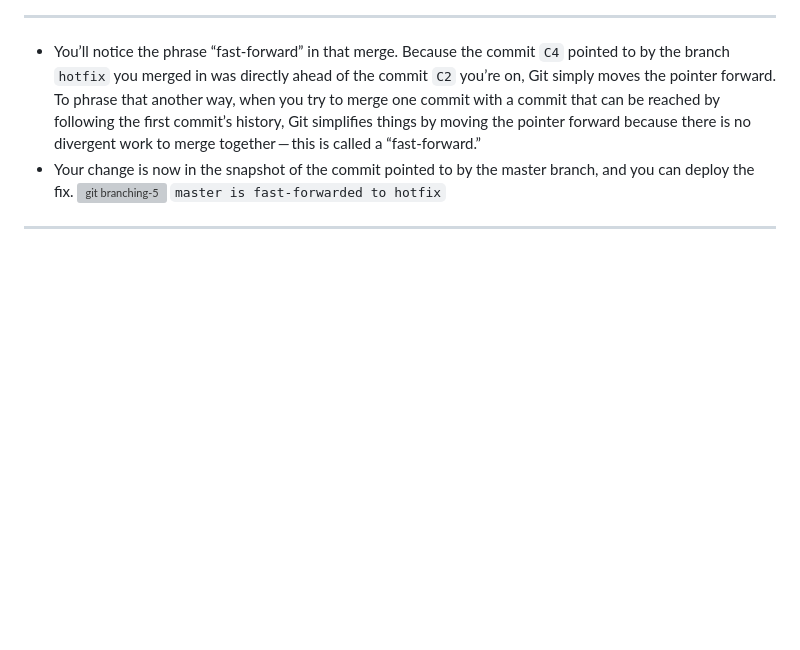
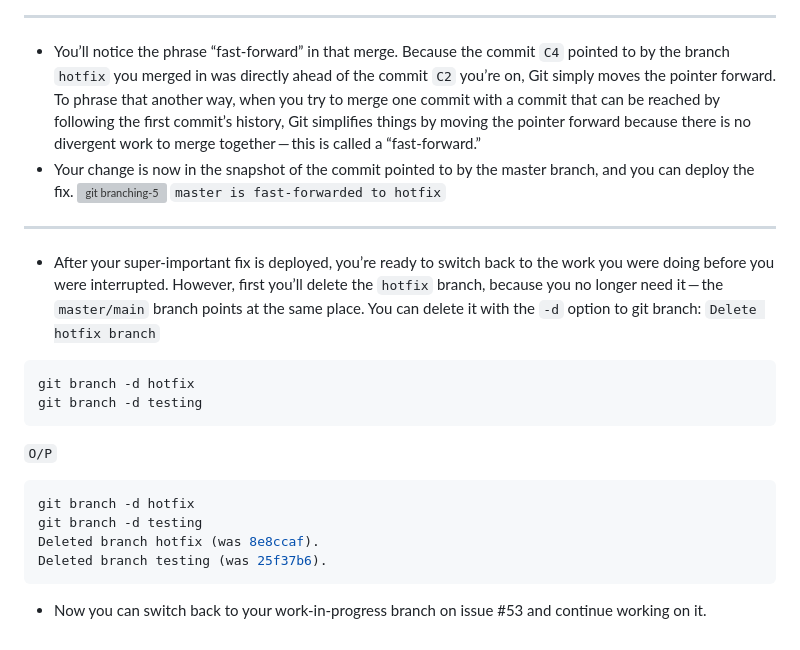
Before and after one commit to rajeev-kumarsingh/learning-git, a Markdown page: learn-git-in-30-days/day04/day04.md, the part around the change. GitHub-like rendering; blank space fills up the shorter version; grey boxes are pictures that could not be loaded.

Commit message:
latest commit from main branch

````diff
--- a/learn-git-in-30-days/day04/day04.md
+++ b/learn-git-in-30-days/day04/day04.md
@@ -68,3 +68,22 @@ git merge hotfix
   `master is fast-forwarded to hotfix`
 
 ---
+
+- After your super-important fix is deployed, you’re ready to switch back to the work you were doing before you were interrupted. However, first you’ll delete the `hotfix` branch, because you no longer need it — the `master/main` branch points at the same place. You can delete it with the `-d` option to git branch:
+  `Delete hotfix branch`
+
+```bash
+git branch -d hotfix
+git branch -d testing
+```
+
+`O/P`
+
+```bash
+git branch -d hotfix
+git branch -d testing
+Deleted branch hotfix (was 8e8ccaf).
+Deleted branch testing (was 25f37b6).
+```
+
+- Now you can switch back to your work-in-progress branch on issue #53 and continue working on it.
````
